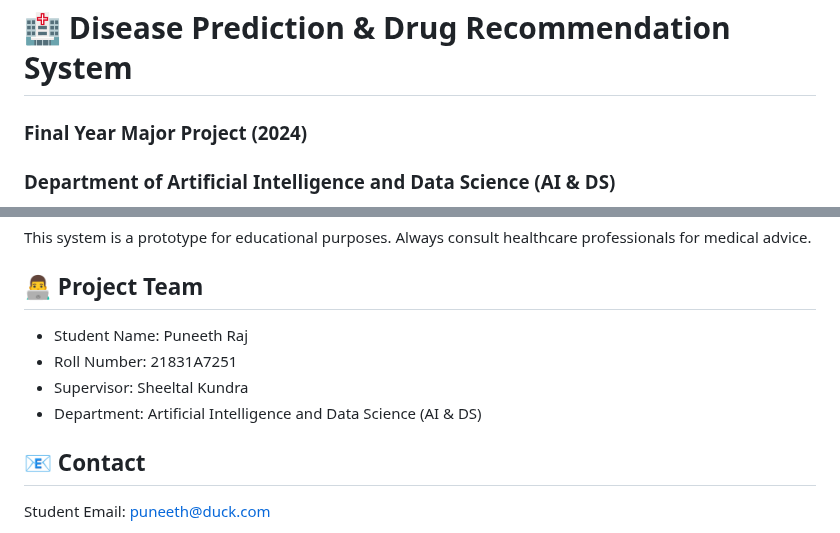
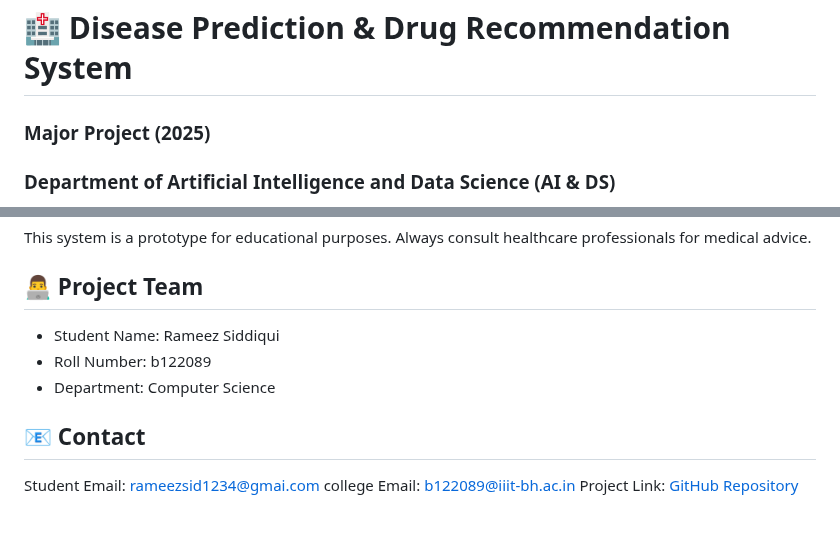
Before and after one commit to remzyyy/Drug-Recommendation, a Markdown page: Disease-Prediction-and-Drug-Recommendation-Prototype-main/README.md, 2 parts joined by grey strips. GitHub-like rendering.

```diff
--- a/Disease-Prediction-and-Drug-Recommendation-Prototype-main/README.md
+++ b/Disease-Prediction-and-Drug-Recommendation-Prototype-main/README.md
@@ -1,5 +1,5 @@
 # 🏥 Disease Prediction & Drug Recommendation System
-### Final Year Major Project (2024)
+### Major Project (2025)
 ### Department of Artificial Intelligence and Data Science (AI & DS)
 
 A machine learning system that predicts diseases based on symptoms and recommends medications using patient review data analysis.
@@ -108,12 +108,11 @@ Disease-Prediction-and-Drug-Recommendation-Prototype/
 This system is a prototype for educational purposes. Always consult healthcare professionals for medical advice.
 
 ## 👨‍💻 Project Team
-- Student Name: Puneeth Raj
-- Roll Number: 21831A7251
-- Supervisor: Sheeltal Kundra
-- Department: Artificial Intelligence and Data Science (AI & DS)
+- Student Name: Rameez Siddiqui
+- Roll Number: b122089
+- Department: Computer Science
 
 ## 📧 Contact
-Student Email: [puneeth@duck.com](mailto:puneeth@duck.com)
-
+Student Email: [rameezsid1234@gmai.com](mailto:rameezsid1234@gmai.com)
+college Email: [b122089@iiit-bh.ac.in](mailto:b122089@iiit-bh.ac.in)
 Project Link: [GitHub Repository](https://github.com/darkxdd/Disease-Prediction-and-Drug-Recommendation-Prototype)
```
